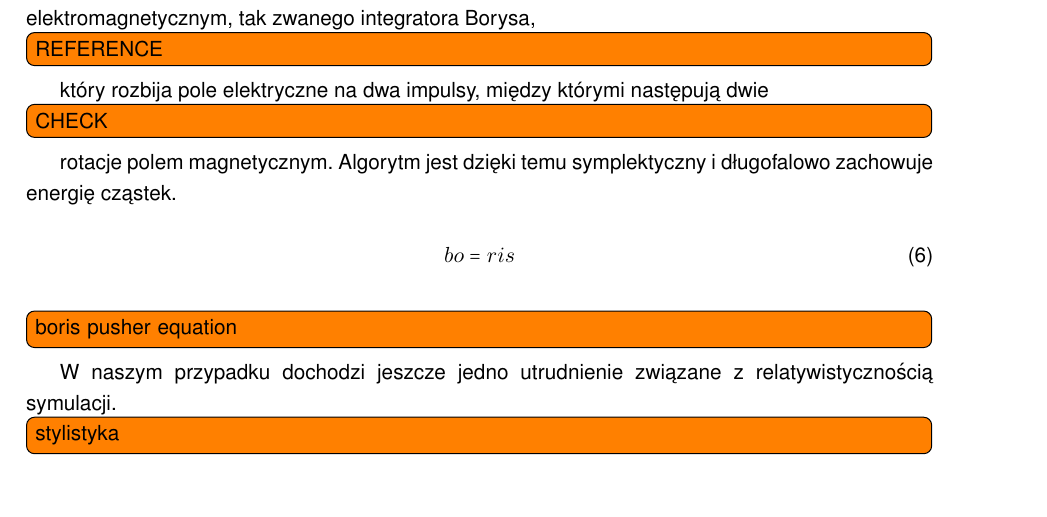
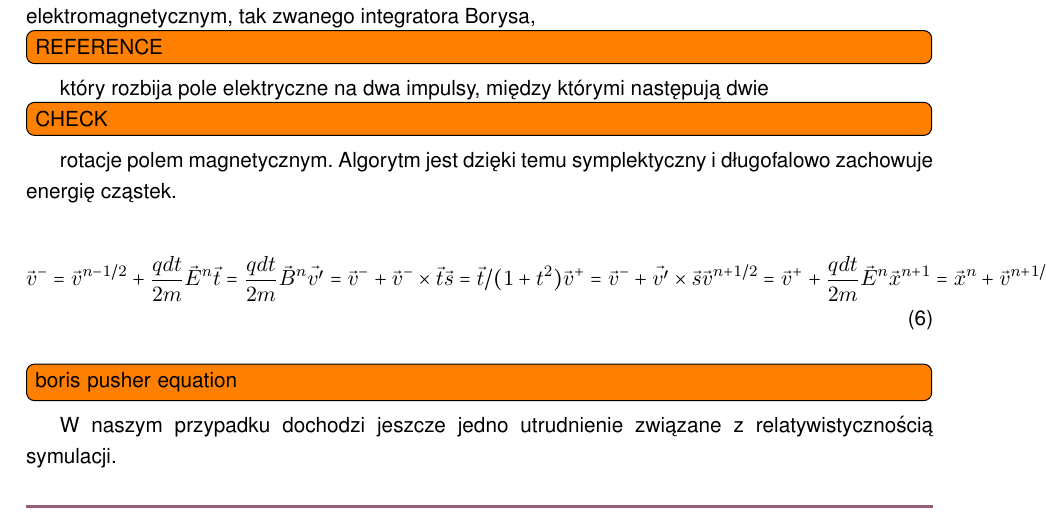
Before and after one commit to StanczakDominik/ThesisText, a LaTeX thesis (thesis.tex, which reads Text/3implementation.tex): part of page 11 of 26, cut so that both start at the same text, the shorter picture padded with empty space. Compiled offline with pdfLaTeX.

Commit message:
Boris pusher

```diff
--- a/Text/3implementation.tex
+++ b/Text/3implementation.tex
@@ -27,10 +27,16 @@
     magnetycznym. Algorytm jest dzięki temu symplektyczny i długofalowo
     zachowuje energię cząstek.
 
-    \begin{equation}
-        bo = ris
+    \begin{align}
+        \vec{v}^- = \vec{v}^{n-1/2} + \frac{q dt}{2m} \vec{E}^n
+        \vec{t} = \frac{q dt} {2 m} \vec{B}^n
+        \vec{v'} = \vec{v}^- + \vec{v}^- \times \vec{t}
+        \vec{s} = \vec{t} / {(1 + t^2)}
+        \vec{v}^+ = \vec{v}^- + \vec{v'} \times \vec{s}
+        \vec{v}^{n+1/2} = \vec{v}^+ + \frac{q dt}{2m} \vec{E}^n
+        \vec{x}^{n+1} = \vec{x}^{n} + \vec{v}^{n+1/2} dt
         \label{eqn:boris-pusher}
-    \end{equation}
+    \end{align}
  \todo[inline]{boris pusher equation}
     W naszym przypadku dochodzi jeszcze jedno utrudnienie związane z
     relatywistycznością symulacji. \todo[inline]{stylistyka} Przed obliczeniem
```
Also changed, not shown: 1 other file.
